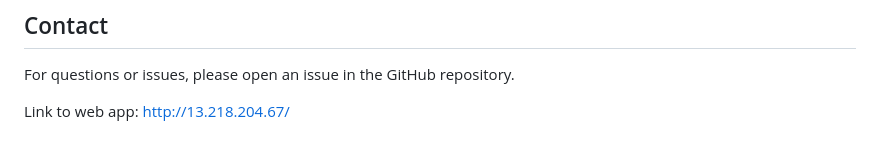
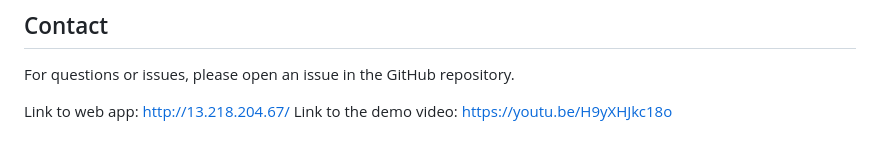
Before and after one commit to T-Sylivie/T-Sylivie-Playing-Around-with-APIs, a Markdown page: README.md, the part around the change. Drawn GitHub-style.

```diff
--- a/README.md
+++ b/README.md
@@ -276,3 +276,4 @@ This project is for educational purposes as part of a web development assignment
 For questions or issues, please open an issue in the GitHub repository.
 
 Link to web app: http://13.218.204.67/
+Link to the demo video: https://youtu.be/H9yXHJkc18o
```
